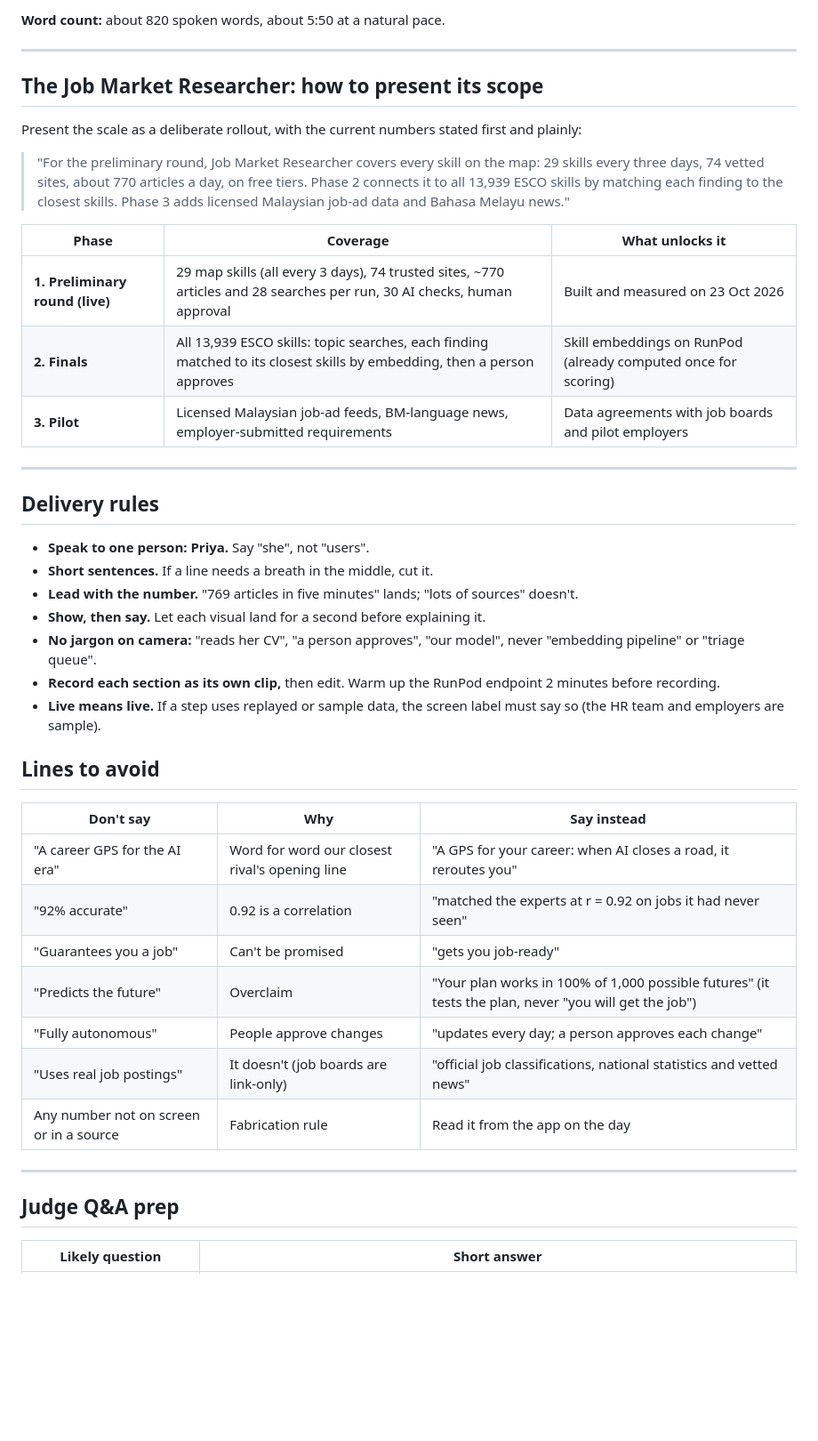
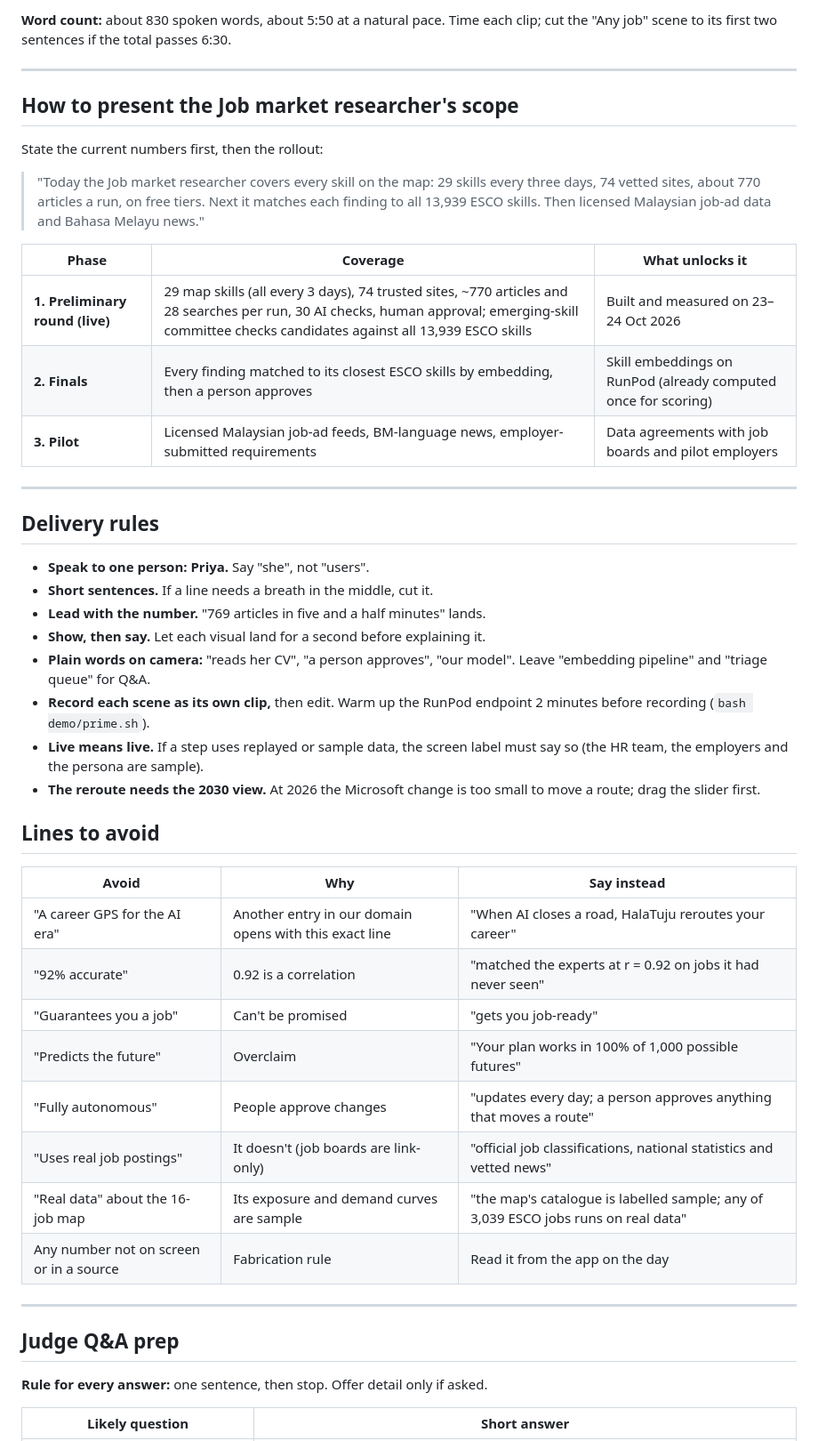
Before and after one commit to shenenleow10521/SdcHackathon, a Markdown page: docs/PITCH.md, the part around one of its changes. Shown at 89% size. GitHub-like rendering; blank space fills up the shorter version.

```diff
--- a/docs/PITCH.md
+++ b/docs/PITCH.md
@@ -44,18 +44,18 @@ If time runs short, cut detail. Never cut these three.
 
-**Word count:** about 820 spoken words, about 5:50 at a natural pace.
+**Word count:** about 830 spoken words, about 5:50 at a natural pace. Time each clip; cut the "Any job" scene to its first two sentences if the total passes 6:30.
 
 ---
 
-## The Job Market Researcher: how to present its scope
+## How to present the Job market researcher's scope
 
-Present the scale as a deliberate rollout, with the current numbers stated first and plainly:
+State the current numbers first, then the rollout:
 
-> "For the preliminary round, Job Market Researcher covers every skill on the map: 29 skills every three days, 74 vetted sites, about 770 articles a day, on free tiers. Phase 2 connects it to all 13,939 ESCO skills by matching each finding to the closest skills. Phase 3 adds licensed Malaysian job-ad data and Bahasa Melayu news."
+> "Today the Job market researcher covers every skill on the map: 29 skills every three days, 74 vetted sites, about 770 articles a run, on free tiers. Next it matches each finding to all 13,939 ESCO skills. Then licensed Malaysian job-ad data and Bahasa Melayu news."
 
 | Phase | Coverage | What unlocks it |
 |---|---|---|
-| **1. Preliminary round (live)** | 29 map skills (all every 3 days), 74 trusted sites, ~770 articles and 28 searches per run, 30 AI checks, human approval | Built and measured on 23 Oct 2026 |
-| **2. Finals** | All 13,939 ESCO skills: topic searches, each finding matched to its closest skills by embedding, then a person approves | Skill embeddings on RunPod (already computed once for scoring) |
+| **1. Preliminary round (live)** | 29 map skills (all every 3 days), 74 trusted sites, ~770 articles and 28 searches per run, 30 AI checks, human approval; emerging-skill committee checks candidates against all 13,939 ESCO skills | Built and measured on 23–24 Oct 2026 |
+| **2. Finals** | Every finding matched to its closest ESCO skills by embedding, then a person approves | Skill embeddings on RunPod (already computed once for scoring) |
 | **3. Pilot** | Licensed Malaysian job-ad feeds, BM-language news, employer-submitted requirements | Data agreements with job boards and pilot employers |
 
 ---
@@ -63,26 +63,30 @@ Present the scale as a deliberate rollout, with the current numbers stated first
 ## Delivery rules
 - **Speak to one person: Priya.** Say "she", not "users".
 - **Short sentences.** If a line needs a breath in the middle, cut it.
-- **Lead with the number.** "769 articles in five minutes" lands; "lots of sources" doesn't.
+- **Lead with the number.** "769 articles in five and a half minutes" lands.
 - **Show, then say.** Let each visual land for a second before explaining it.
-- **No jargon on camera:** "reads her CV", "a person approves", "our model", never "embedding pipeline" or "triage queue".
-- **Record each section as its own clip,** then edit. Warm up the RunPod endpoint 2 minutes before recording.
-- **Live means live.** If a step uses replayed or sample data, the screen label must say so (the HR team and employers are sample).
+- **Plain words on camera:** "reads her CV", "a person approves", "our model". Leave "embedding pipeline" and "triage queue" for Q&A.
+- **Record each scene as its own clip,** then edit. Warm up the RunPod endpoint 2 minutes before recording (`bash demo/prime.sh`).
+- **Live means live.** If a step uses replayed or sample data, the screen label must say so (the HR team, the employers and the persona are sample).
+- **The reroute needs the 2030 view.** At 2026 the Microsoft change is too small to move a route; drag the slider first.
 
 ## Lines to avoid
-| Don't say | Why | Say instead |
+| Avoid | Why | Say instead |
 |---|---|---|
-| "A career GPS for the AI era" | Word for word our closest rival's opening line | "A GPS for your career: when AI closes a road, it reroutes you" |
+| "A career GPS for the AI era" | Another entry in our domain opens with this exact line | "When AI closes a road, HalaTuju reroutes your career" |
 | "92% accurate" | 0.92 is a correlation | "matched the experts at r = 0.92 on jobs it had never seen" |
 | "Guarantees you a job" | Can't be promised | "gets you job-ready" |
-| "Predicts the future" | Overclaim | "Your plan works in 100% of 1,000 possible futures" (it tests the plan, never "you will get the job") |
-| "Fully autonomous" | People approve changes | "updates every day; a person approves each change" |
+| "Predicts the future" | Overclaim | "Your plan works in 100% of 1,000 possible futures" |
+| "Fully autonomous" | People approve changes | "updates every day; a person approves anything that moves a route" |
 | "Uses real job postings" | It doesn't (job boards are link-only) | "official job classifications, national statistics and vetted news" |
+| "Real data" about the 16-job map | Its exposure and demand curves are sample | "the map's catalogue is labelled sample; any of 3,039 ESCO jobs runs on real data" |
 | Any number not on screen or in a source | Fabrication rule | Read it from the app on the day |
 
 ---
 
 ## Judge Q&A prep
 
+**Rule for every answer:** one sentence, then stop. Offer detail only if asked.
+
 | Likely question | Short answer |
 |---|---|
```
Also changed, not shown: other parts of docs/PITCH.md (+42 -36 lines).
